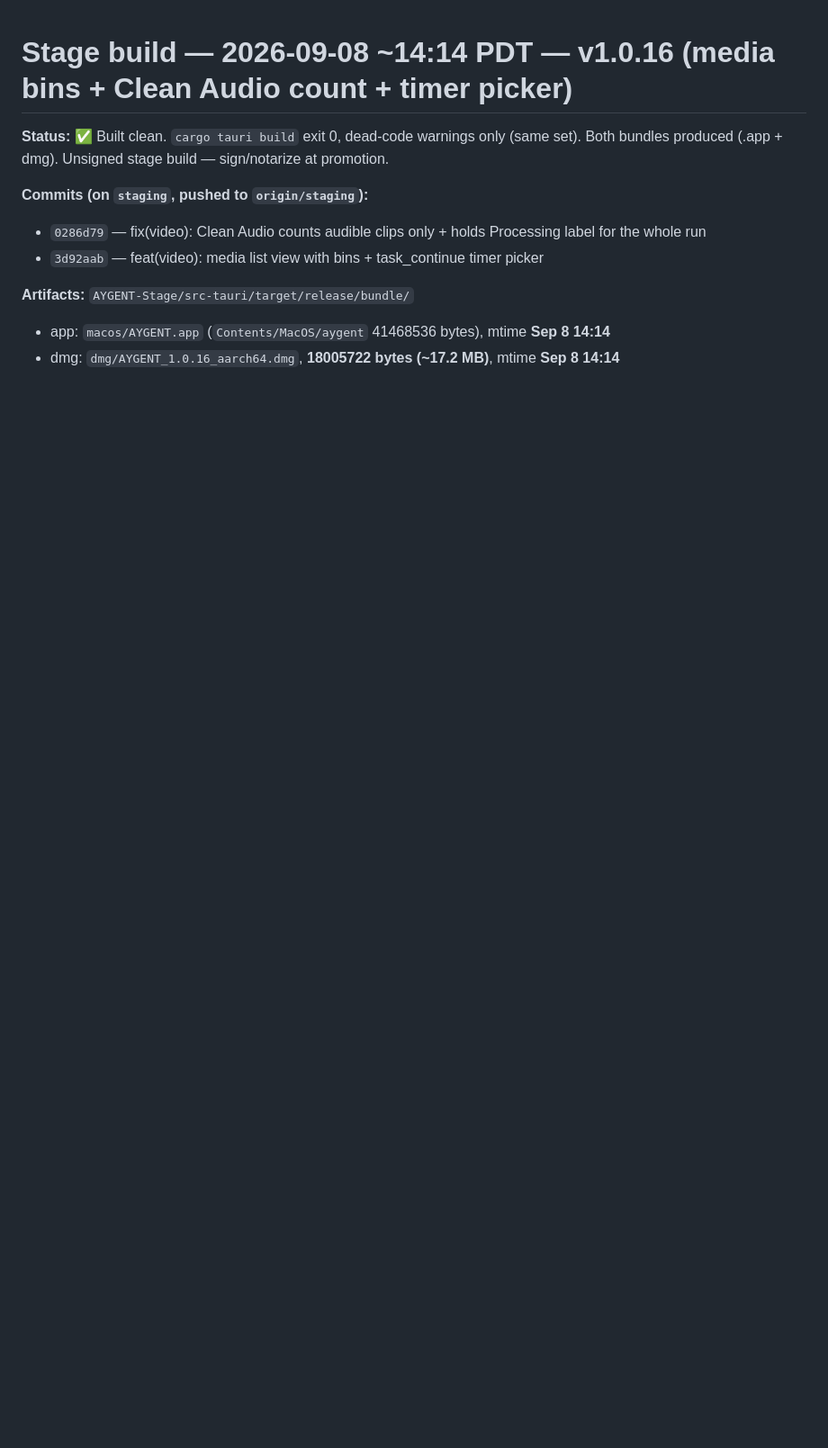
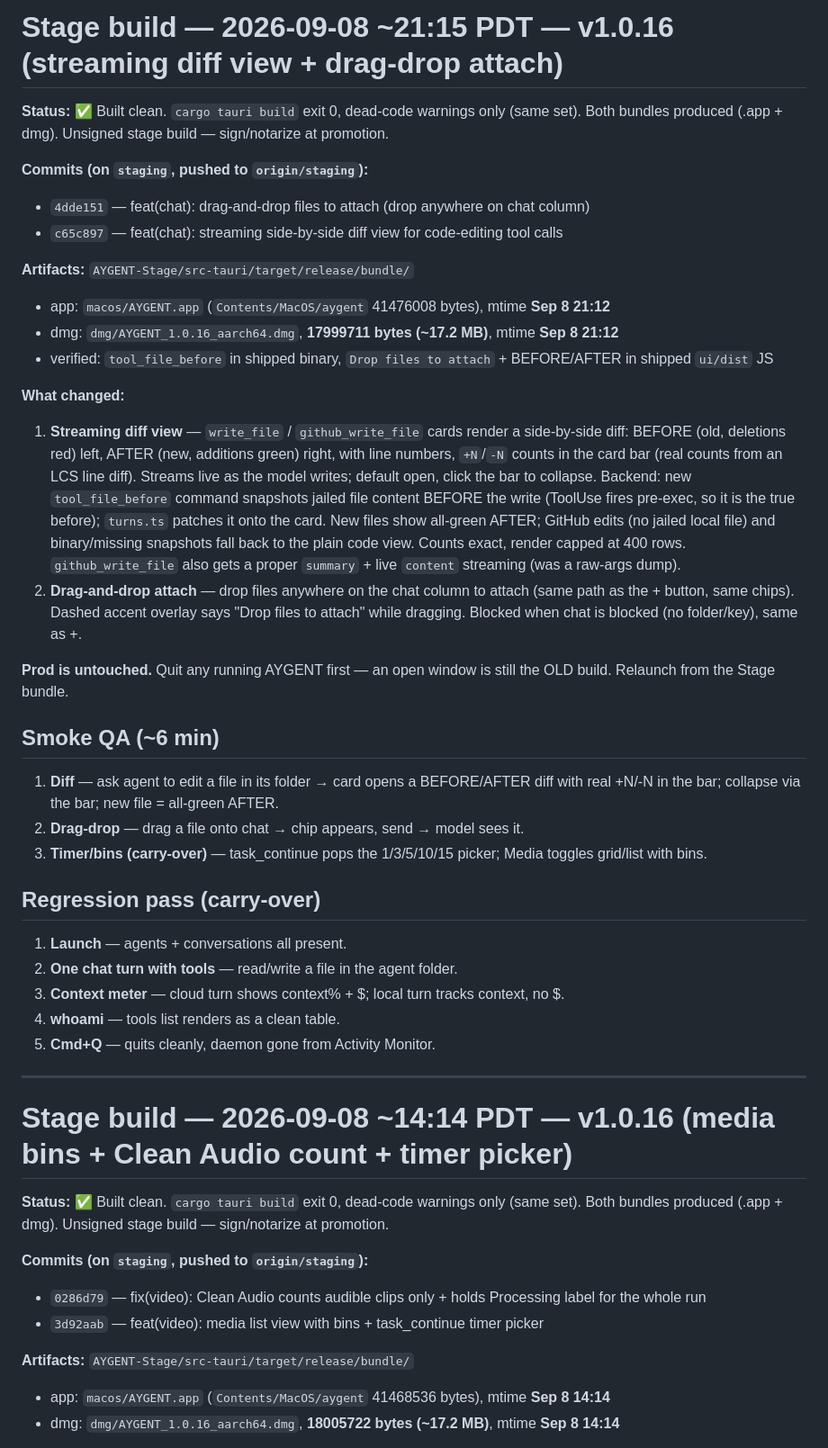
Before and after one commit to masonleetompkins/aygent-core, a Markdown page: STAGE-BUILD-NOTES.md, the part around the change. Shown at 90% size. GitHub-like rendering; blank space fills up the shorter version.

Commit message:
docs(stage): build notes for v1.0.16 streaming diff view + drag-drop (21:15 bundle)

```diff
--- a/STAGE-BUILD-NOTES.md
+++ b/STAGE-BUILD-NOTES.md
@@ -1,3 +1,36 @@
+# Stage build — 2026-09-08 ~21:15 PDT — v1.0.16 (streaming diff view + drag-drop attach)
+
+**Status:** ✅ Built clean. `cargo tauri build` exit 0, dead-code warnings only (same set). Both bundles produced (.app + dmg). Unsigned stage build — sign/notarize at promotion.
+
+**Commits (on `staging`, pushed to `origin/staging`):**
+- `4dde151` — feat(chat): drag-and-drop files to attach (drop anywhere on chat column)
+- `c65c897` — feat(chat): streaming side-by-side diff view for code-editing tool calls
+
+**Artifacts:** `AYGENT-Stage/src-tauri/target/release/bundle/`
+- app: `macos/AYGENT.app` (`Contents/MacOS/aygent` 41476008 bytes), mtime **Sep 8 21:12**
+- dmg: `dmg/AYGENT_1.0.16_aarch64.dmg`, **17999711 bytes (~17.2 MB)**, mtime **Sep 8 21:12**
+- verified: `tool_file_before` in shipped binary, `Drop files to attach` + BEFORE/AFTER in shipped `ui/dist` JS
+
+**What changed:**
+1. **Streaming diff view** — `write_file` / `github_write_file` cards render a side-by-side diff: BEFORE (old, deletions red) left, AFTER (new, additions green) right, with line numbers, `+N`/`-N` counts in the card bar (real counts from an LCS line diff). Streams live as the model writes; default open, click the bar to collapse. Backend: new `tool_file_before` command snapshots jailed file content BEFORE the write (ToolUse fires pre-exec, so it is the true before); `turns.ts` patches it onto the card. New files show all-green AFTER; GitHub edits (no jailed local file) and binary/missing snapshots fall back to the plain code view. Counts exact, render capped at 400 rows. `github_write_file` also gets a proper `summary` + live `content` streaming (was a raw-args dump).
+2. **Drag-and-drop attach** — drop files anywhere on the chat column to attach (same path as the + button, same chips). Dashed accent overlay says "Drop files to attach" while dragging. Blocked when chat is blocked (no folder/key), same as +.
+
+**Prod is untouched.** Quit any running AYGENT first — an open window is still the OLD build. Relaunch from the Stage bundle.
+
+## Smoke QA (~6 min)
+1. **Diff** — ask agent to edit a file in its folder → card opens a BEFORE/AFTER diff with real +N/-N in the bar; collapse via the bar; new file = all-green AFTER.
+2. **Drag-drop** — drag a file onto chat → chip appears, send → model sees it.
+3. **Timer/bins (carry-over)** — task_continue pops the 1/3/5/10/15 picker; Media toggles grid/list with bins.
+
+## Regression pass (carry-over)
+1. **Launch** — agents + conversations all present.
+2. **One chat turn with tools** — read/write a file in the agent folder.
+3. **Context meter** — cloud turn shows context% + $; local turn tracks context, no $.
+4. **whoami** — tools list renders as a clean table.
+5. **Cmd+Q** — quits cleanly, daemon gone from Activity Monitor.
+
+---
+
 # Stage build — 2026-09-08 ~14:14 PDT — v1.0.16 (media bins + Clean Audio count + timer picker)
 
 **Status:** ✅ Built clean. `cargo tauri build` exit 0, dead-code warnings only (same set). Both bundles produced (.app + dmg). Unsigned stage build — sign/notarize at promotion.
```
